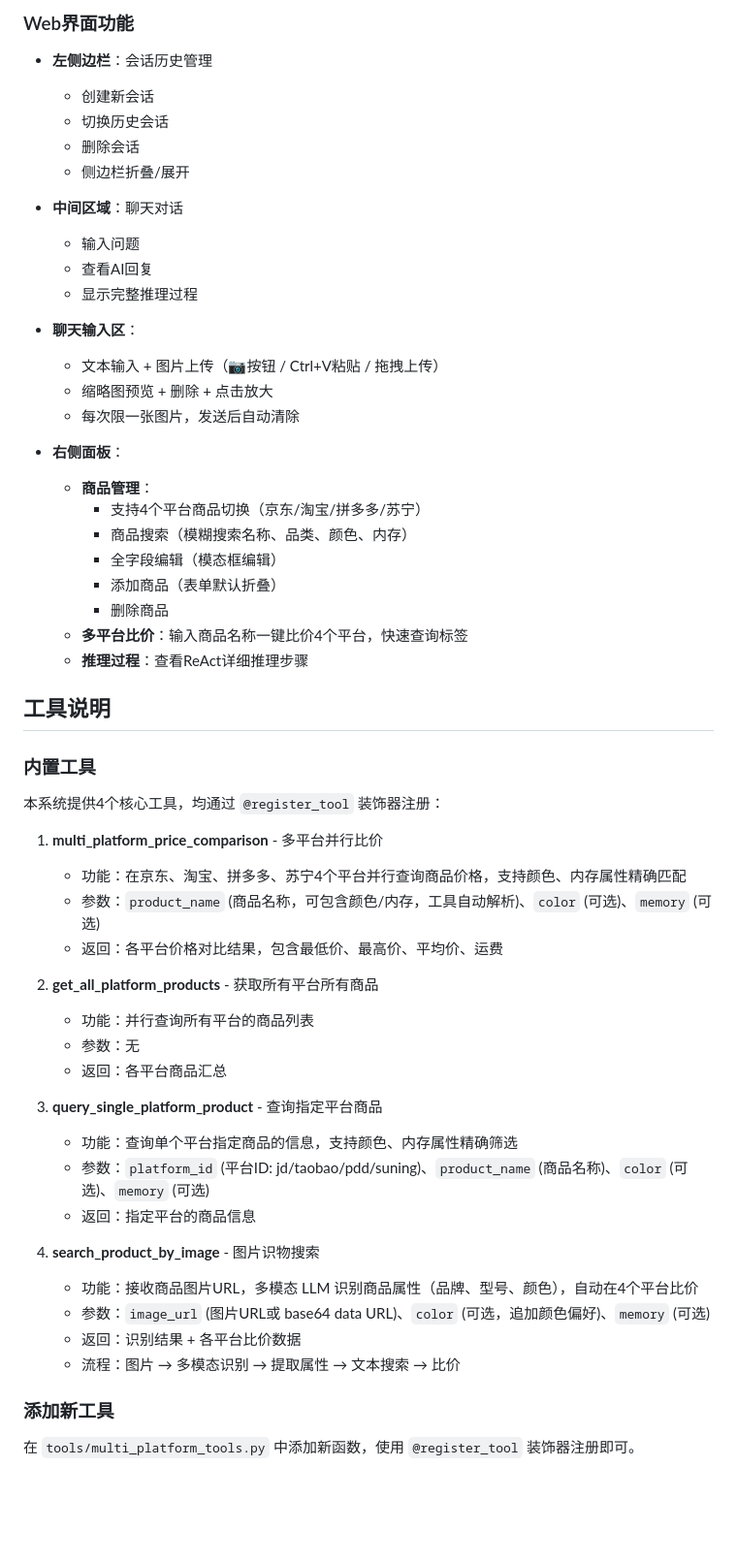
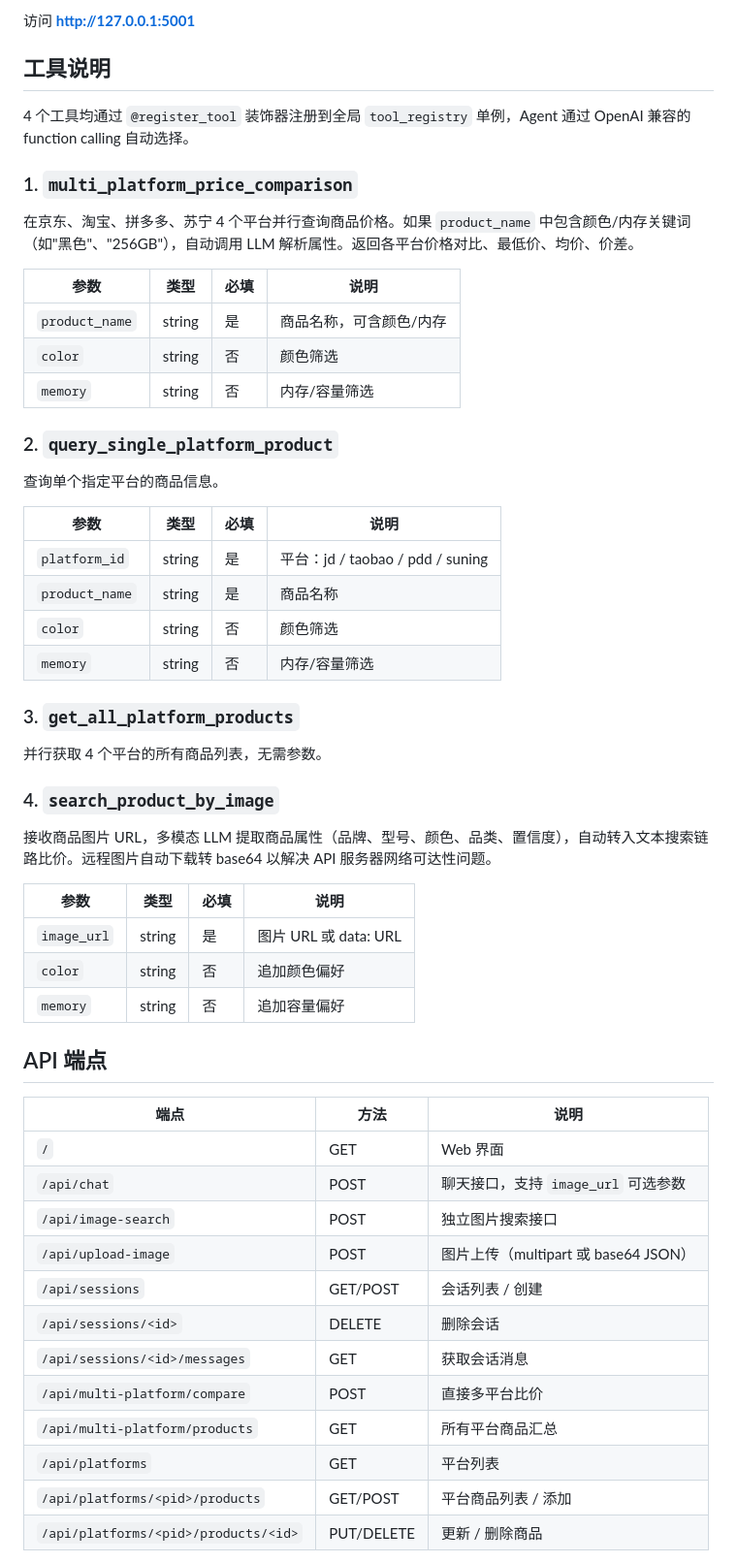
Before and after one commit to wenbo030509/price-agent, a Markdown page: README.md, the part around one of its changes. Shown at 97% size. GitHub-like rendering; blank space fills up the shorter version.

```diff
--- a/README.md
+++ b/README.md
@@ -355,58 +169,54 @@ python3 db_manager.py
-### Web界面功能
-
-- **左侧边栏**：会话历史管理
-  - 创建新会话
-  - 切换历史会话
-  - 删除会话
-  - 侧边栏折叠/展开
-
-- **中间区域**：聊天对话
-  - 输入问题
-  - 查看AI回复
-  - 显示完整推理过程
-
-- **聊天输入区**：
-  - 文本输入 + 图片上传（📷按钮 / Ctrl+V粘贴 / 拖拽上传）
-  - 缩略图预览 + 删除 + 点击放大
-  - 每次限一张图片，发送后自动清除
-
-- **右侧面板**：
-  - **商品管理**：
-    - 支持4个平台商品切换（京东/淘宝/拼多多/苏宁）
-    - 商品搜索（模糊搜索名称、品类、颜色、内存）
-    - 全字段编辑（模态框编辑）
-    - 添加商品（表单默认折叠）
-    - 删除商品
-  - **多平台比价**：输入商品名称一键比价4个平台，快速查询标签
-  - **推理过程**：查看ReAct详细推理步骤
+访问 **http://127.0.0.1:5001**
 
 ## 工具说明
 
-### 内置工具
+4 个工具均通过 `@register_tool` 装饰器注册到全局 `tool_registry` 单例，Agent 通过 OpenAI 兼容的 function calling 自动选择。
 
-本系统提供4个核心工具，均通过 `@register_tool` 装饰器注册：
+### 1. `multi_platform_price_comparison`
+在京东、淘宝、拼多多、苏宁 4 个平台并行查询商品价格。如果 `product_name` 中包含颜色/内存关键词（如"黑色"、"256GB"），自动调用 LLM 解析属性。返回各平台价格对比、最低价、均价、价差。
 
-1. **multi_platform_price_comparison** - 多平台并行比价
-   - 功能：在京东、淘宝、拼多多、苏宁4个平台并行查询商品价格，支持颜色、内存属性精确匹配
-   - 参数：`product_name` (商品名称，可包含颜色/内存，工具自动解析)、`color` (可选)、`memory` (可选)
-   - 返回：各平台价格对比结果，包含最低价、最高价、平均价、运费
+| 参数 | 类型 | 必填 | 说明 |
+|------|------|------|------|
+| `product_name` | string | 是 | 商品名称，可含颜色/内存 |
+| `color` | string | 否 | 颜色筛选 |
+| `memory` | string | 否 | 内存/容量筛选 |
 
-2. **get_all_platform_products** - 获取所有平台所有商品
-   - 功能：并行查询所有平台的商品列表
-   - 参数：无
-   - 返回：各平台商品汇总
+### 2. `query_single_platform_product`
+查询单个指定平台的商品信息。
 
-3. **query_single_platform_product** - 查询指定平台商品
-   - 功能：查询单个平台指定商品的信息，支持颜色、内存属性精确筛选
-   - 参数：`platform_id` (平台ID: jd/taobao/pdd/suning)、`product_name` (商品名称)、`color` (可选)、`memory` (可选)
-   - 返回：指定平台的商品信息
+| 参数 | 类型 | 必填 | 说明 |
+|------|------|------|------|
+| `platform_id` | string | 是 | 平台：jd / taobao / pdd / suning |
+| `product_name` | string | 是 | 商品名称 |
+| `color` | string | 否 | 颜色筛选 |
+| `memory` | string | 否 | 内存/容量筛选 |
 
-4. **search_product_by_image** - 图片识物搜索
-   - 功能：接收商品图片URL，多模态 LLM 识别商品属性（品牌、型号、颜色），自动在4个平台比价
-   - 参数：`image_url` (图片URL或 base64 data URL)、`color` (可选，追加颜色偏好)、`memory` (可选)
-   - 返回：识别结果 + 各平台比价数据
-   - 流程：图片 → 多模态识别 → 提取属性 → 文本搜索 → 比价
+### 3. `get_all_platform_products`
+并行获取 4 个平台的所有商品列表，无需参数。
 
-### 添加新工具
+### 4. `search_product_by_image`
+接收商品图片 URL，多模态 LLM 提取商品属性（品牌、型号、颜色、品类、置信度），自动转入文本搜索链路比价。远程图片自动下载转 base64 以解决 API 服务器网络可达性问题。
 
-在 `tools/multi_platform_tools.py` 中添加新函数，使用 `@register_tool` 装饰器注册即可。
+| 参数 | 类型 | 必填 | 说明 |
+|------|------|------|------|
+| `image_url` | string | 是 | 图片 URL 或 data: URL |
+| `color` | string | 否 | 追加颜色偏好 |
+| `memory` | string | 否 | 追加容量偏好 |
+
+## API 端点
+
+| 端点 | 方法 | 说明 |
+|------|------|------|
+| `/` | GET | Web 界面 |
+| `/api/chat` | POST | 聊天接口，支持 `image_url` 可选参数 |
+| `/api/image-search` | POST | 独立图片搜索接口 |
+| `/api/upload-image` | POST | 图片上传（multipart 或 base64 JSON） |
+| `/api/sessions` | GET/POST | 会话列表 / 创建 |
+| `/api/sessions/<id>` | DELETE | 删除会话 |
+| `/api/sessions/<id>/messages` | GET | 获取会话消息 |
+| `/api/multi-platform/compare` | POST | 直接多平台比价 |
+| `/api/multi-platform/products` | GET | 所有平台商品汇总 |
+| `/api/platforms` | GET | 平台列表 |
+| `/api/platforms/<pid>/products` | GET/POST | 平台商品列表 / 添加 |
+| `/api/platforms/<pid>/products/<id>` | PUT/DELETE | 更新 / 删除商品 |
+
```
Also changed, not shown: other parts of README.md (+211 -353 lines).
